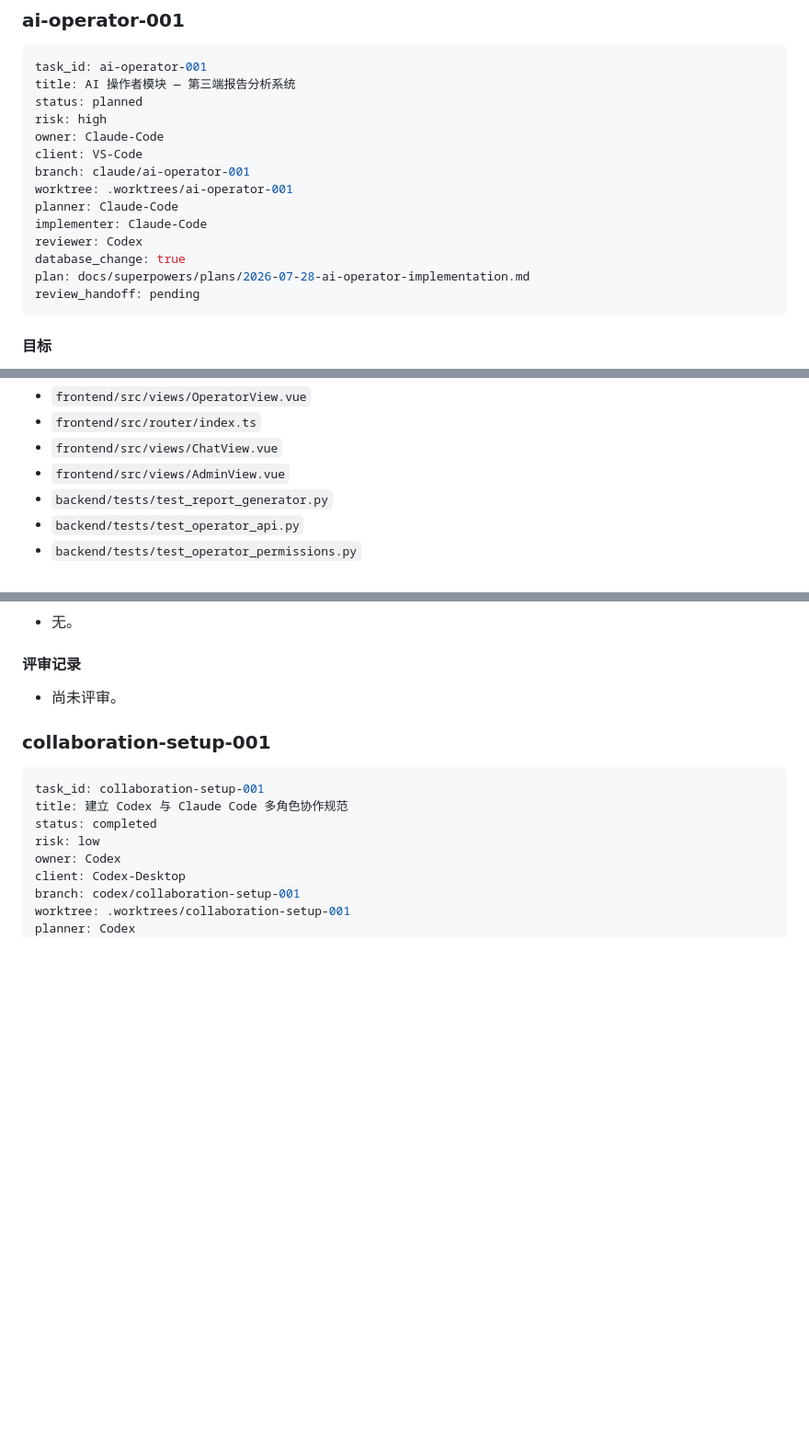
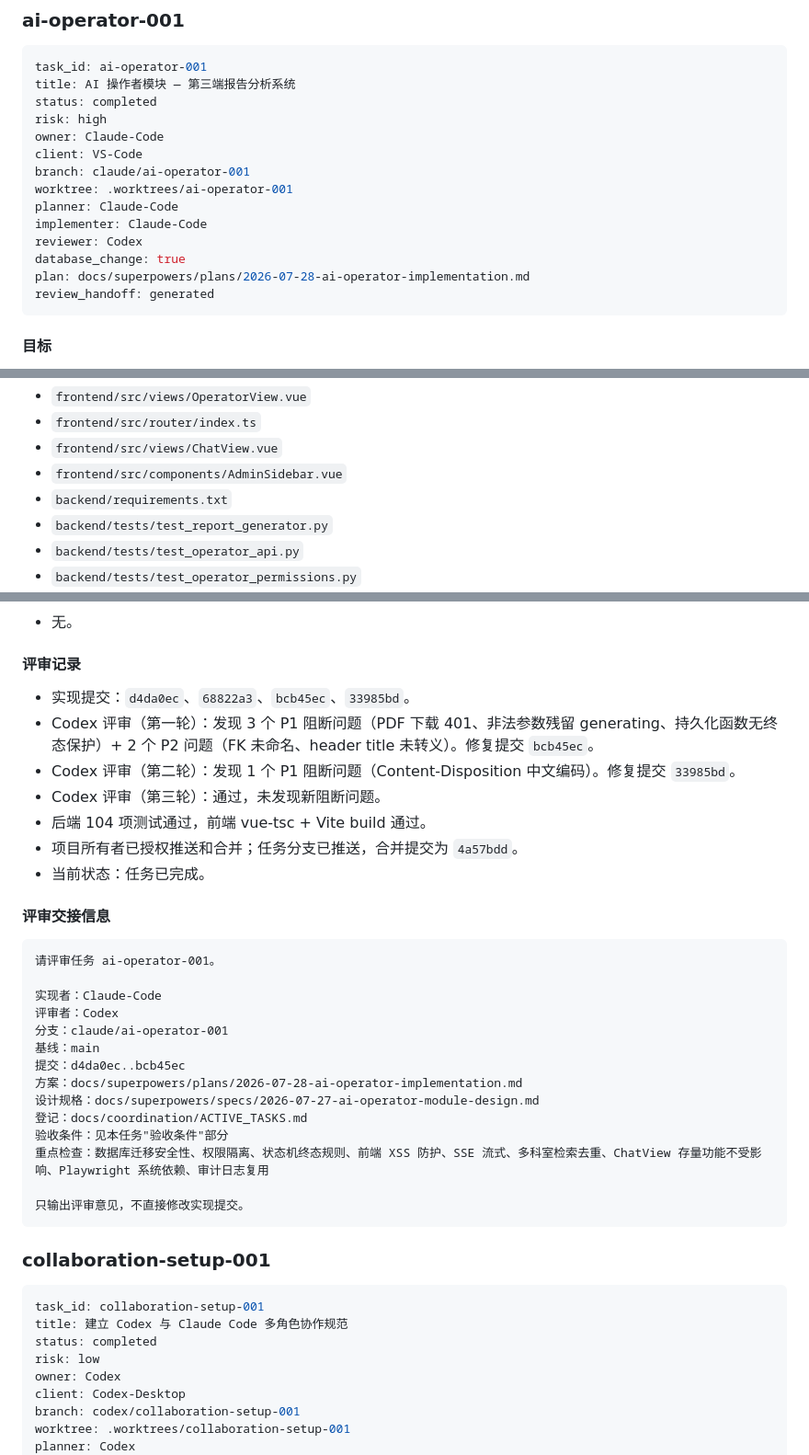
Before and after one commit to liuye10086/Surgery-RAG-AI-Agent, a Markdown page: docs/coordination/ACTIVE_TASKS.md, 3 parts joined by grey strips. Shown at 92% size. Drawn GitHub-style; blank space fills up the shorter version.

Commit message:
@ docs(coordination): mark ai-operator-001 as completed
Update task status, scope (AdminSidebar + requirements.txt), review records
(3 rounds Codex review), and merge info (4a57bdd).

AI-Agent: Claude-Code
AI-Client: VS-Code
Task-ID: ai-operator-001
@

````diff
--- a/docs/coordination/ACTIVE_TASKS.md
+++ b/docs/coordination/ACTIVE_TASKS.md
@@ -11,7 +11,7 @@
 ```yaml
 task_id: ai-operator-001
 title: AI 操作者模块 — 第三端报告分析系统
-status: planned
+status: completed
 risk: high
 owner: Claude-Code
 client: VS-Code
@@ -22,7 +22,7 @@ implementer: Claude-Code
 reviewer: Codex
 database_change: true
 plan: docs/superpowers/plans/2026-07-28-ai-operator-implementation.md
-review_handoff: pending
+review_handoff: generated
 ```
 
 #### 目标
@@ -52,7 +52,8 @@ review_handoff: pending
 - `frontend/src/views/OperatorView.vue`
 - `frontend/src/router/index.ts`
 - `frontend/src/views/ChatView.vue`
-- `frontend/src/views/AdminView.vue`
+- `frontend/src/components/AdminSidebar.vue`
+- `backend/requirements.txt`
 - `backend/tests/test_report_generator.py`
 - `backend/tests/test_operator_api.py`
 - `backend/tests/test_operator_permissions.py`
@@ -102,7 +103,32 @@ review_handoff: pending
 
 #### 评审记录
 
-- 尚未评审。
+- 实现提交：`d4da0ec`、`68822a3`、`bcb45ec`、`33985bd`。
+- Codex 评审（第一轮）：发现 3 个 P1 阻断问题（PDF 下载 401、非法参数残留 generating、持久化函数无终态保护）+ 2 个 P2 问题（FK 未命名、header title 未转义）。修复提交 `bcb45ec`。
+- Codex 评审（第二轮）：发现 1 个 P1 阻断问题（Content-Disposition 中文编码）。修复提交 `33985bd`。
+- Codex 评审（第三轮）：通过，未发现新阻断问题。
+- 后端 104 项测试通过，前端 vue-tsc + Vite build 通过。
+- 项目所有者已授权推送和合并；任务分支已推送，合并提交为 `4a57bdd`。
+- 当前状态：任务已完成。
+
+#### 评审交接信息
+
+```text
+请评审任务 ai-operator-001。
+
+实现者：Claude-Code
+评审者：Codex
+分支：claude/ai-operator-001
+基线：main
+提交：d4da0ec..bcb45ec
+方案：docs/superpowers/plans/2026-07-28-ai-operator-implementation.md
+设计规格：docs/superpowers/specs/2026-07-27-ai-operator-module-design.md
+登记：docs/coordination/ACTIVE_TASKS.md
+验收条件：见本任务"验收条件"部分
+重点检查：数据库迁移安全性、权限隔离、状态机终态规则、前端 XSS 防护、SSE 流式、多科室检索去重、ChatView 存量功能不受影响、Playwright 系统依赖、审计日志复用
+
+只输出评审意见，不直接修改实现提交。
+```
 
 ### collaboration-setup-001
 
````
